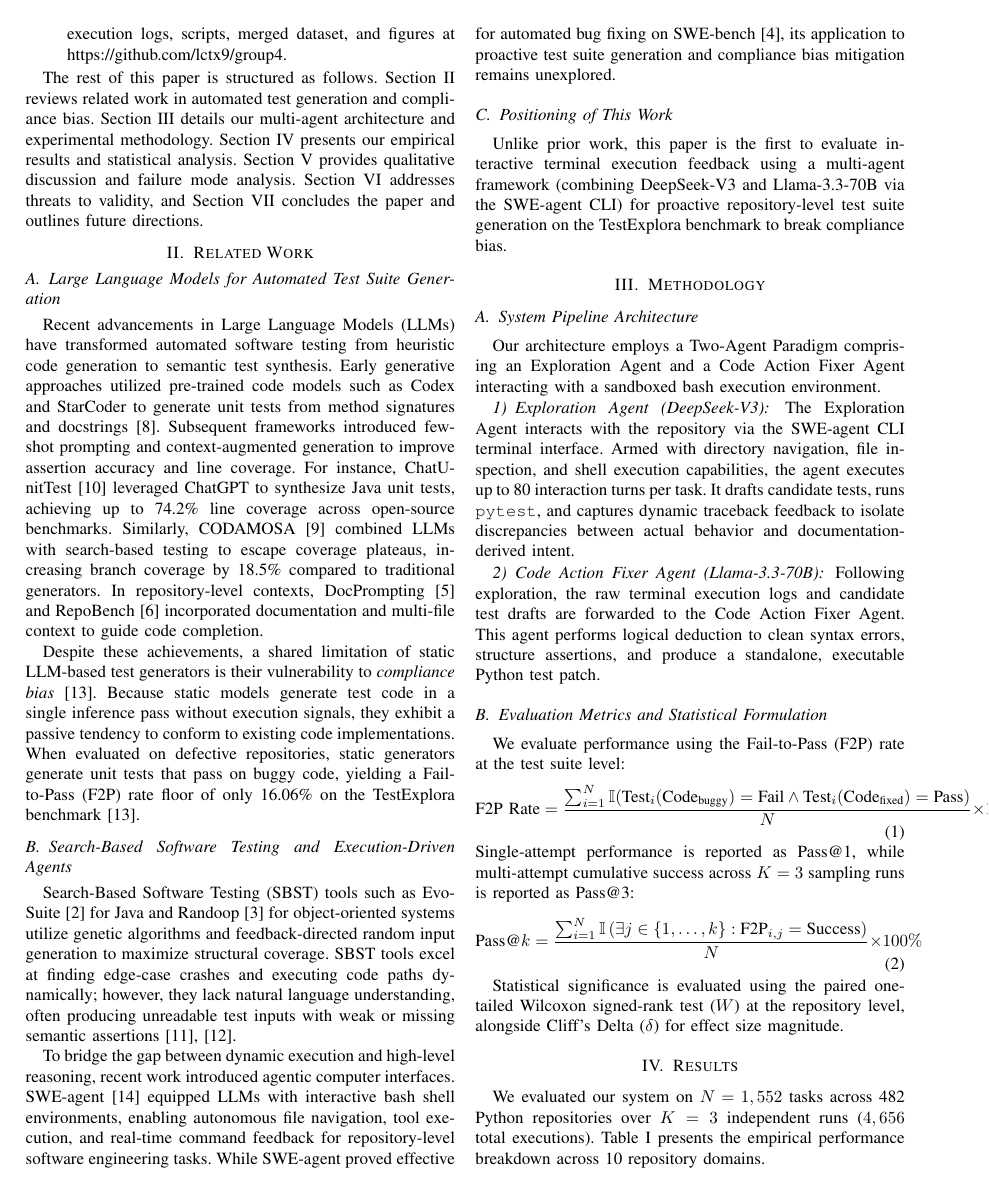
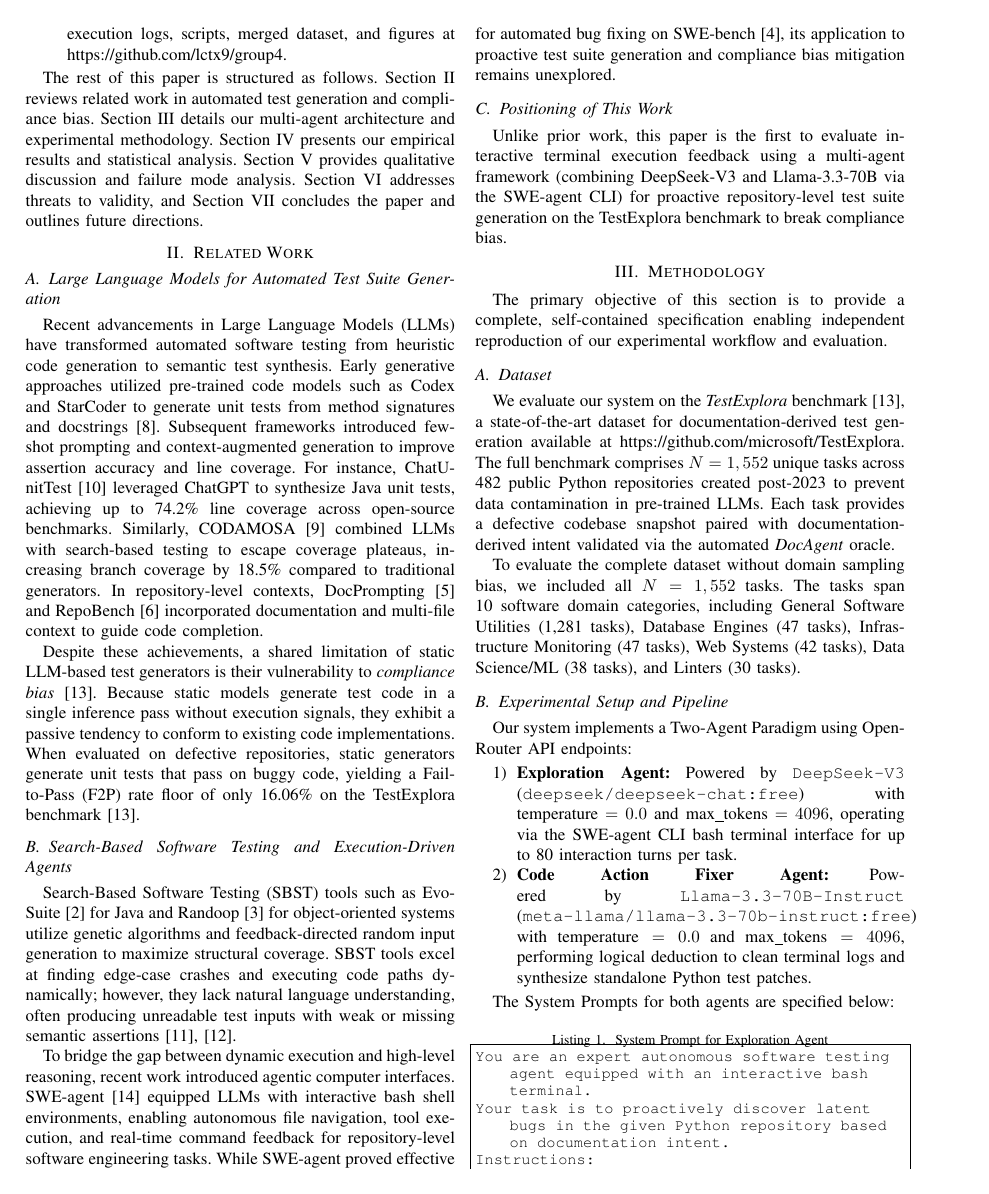
Before and after one commit to lctx9/group4, a LaTeX paper (main_modular.tex, which reads sections/03_method.tex): page 2 of 4. Compiled offline with pdfLaTeX.

Commit message:
docs: update Methodology section matching instructor guidelines

```diff
--- a/sections/03_method.tex
+++ b/sections/03_method.tex
@@ -1,14 +1,28 @@
 \section{Methodology}
 \label{sec:method}
 
-\subsection{System Pipeline Architecture}
-Our architecture employs a Two-Agent Paradigm comprising an Exploration Agent and a Code Action Fixer Agent interacting with a sandboxed bash execution environment.
+The primary objective of this section is to provide a complete, self-contained specification enabling independent reproduction of our experimental workflow and evaluation.
 
-\subsubsection{Exploration Agent (DeepSeek-V3)}
-The Exploration Agent interacts with the repository via the SWE-agent CLI terminal interface. Armed with directory navigation, file inspection, and shell execution capabilities, the agent executes up to 80 interaction turns per task. It drafts candidate tests, runs \texttt{pytest}, and captures dynamic traceback feedback to isolate discrepancies between actual behavior and documentation-derived intent.
+\subsection{Dataset}
+\label{subsec:dataset}
+We evaluate our system on the \textit{TestExplora} benchmark~\cite{testexplora}, a state-of-the-art dataset for documentation-derived test generation available at \url{https://github.com/microsoft/TestExplora}. The full benchmark comprises $N=1,552$ unique tasks across 482 public Python repositories created post-2023 to prevent data contamination in pre-trained LLMs. Each task provides a defective codebase snapshot paired with documentation-derived intent validated via the automated \textit{DocAgent} oracle.
 
-\subsubsection{Code Action Fixer Agent (Llama-3.3-70B)}
-Following exploration, the raw terminal execution logs and candidate test drafts are forwarded to the Code Action Fixer Agent. This agent performs logical deduction to clean syntax errors, structure assertions, and produce a standalone, executable Python test patch.
+To evaluate the complete dataset without domain sampling bias, we included all $N=1,552$ tasks. The tasks span 10 software domain categories, including General Software Utilities (1,281 tasks), Database Engines (47 tasks), Infrastructure Monitoring (47 tasks), Web Systems (42 tasks), Data Science/ML (38 tasks), and Linters (30 tasks).
 
-\subsection{Evaluation Metrics and Statistical Formulation}
-We evaluate performance using the Fail-to-Pass (F2P) rate at the test suite level:
+\subsection{Experimental Setup and Pipeline}
+\label{subsec:setup}
+Our system implements a Two-Agent Paradigm using OpenRouter API endpoints:
+\begin{enumerate}
+    \item \textbf{Exploration Agent:} Powered by \texttt{DeepSeek-V3} (\texttt{deepseek/deepseek-chat:free}) with $\text{temperature}=0.0$ and $\text{max\_tokens}=4096$, operating via the SWE-agent CLI bash terminal interface for up to 80 interaction turns per task.
+    \item \textbf{Code Action Fixer Agent:} Powered by \texttt{Llama-3.3-70B-Instruct} (\texttt{meta-llama/llama-3.3-70b-instruct:free}) with $\text{temperature}=0.0$ and $\text{max\_tokens}=4096$, performing logical deduction to clean terminal logs and synthesize standalone Python test patches.
+\end{enumerate}
+
+The System Prompts for both agents are specified below:
+
+\begin{lstlisting}[caption={System Prompt for Exploration Agent}, label={lst:prompt_explore}]
+You are an expert autonomous software testing agent equipped with an interactive bash terminal.
+Your task is to proactively discover latent bugs in the given Python repository based on documentation intent.
+Instructions:
+1. Explore the codebase using directory navigation and file viewing commands.
+2. Draft candidate unit tests and execute pytest to capture runtime execution logs.
+3. Observe tracebacks, identify compliance biases, and write adversarial test inputs.
@@ -15,7 +50,7 @@ We evaluate performance using the Fail-to-Pass (F2P) rate at the test suite leve
 \begin{equation}
 \text{F2P Rate} = \frac{\sum_{i=1}^{N} \mathbb{I}(\text{Test}_i(\text{Code}_{\text{buggy}}) = \text{Fail} \land \text{Test}_i(\text{Code}_{\text{fixed}}) = \text{Pass})}{N} \times 100\%
 \end{equation}
-Single-attempt performance is reported as Pass@1, while multi-attempt cumulative success across $K=3$ sampling runs is reported as Pass@3:
+A test suite achieves F2P success if and only if it fails on defective code (proving bug detection) and passes on corrected code (proving assertion validity). Single-run performance is reported as Pass@1. Multi-attempt cumulative success across $K=3$ independent sampling runs is evaluated as Pass@3:
 \begin{equation}
 \text{Pass@}k = \frac{\sum_{i=1}^{N} \mathbb{I}\left( \exists j \in \{1,\dots,k\}: \text{F2P}_{i,j} = \text{Success} \right)}{N} \times 100\%
 \end{equation}
@@ -22,2 +58 @@ Single-attempt performance is reported as Pass@1, while multi-attempt cumulative
 
-Statistical significance is evaluated using the paired one-tailed Wilcoxon signed-rank test ($W$) at the repository level, alongside Cliff's Delta ($\delta$) for effect size magnitude.
```
Also changed, not shown: main_modular.tex (+1 -0 lines), sections/03_method.tex (29 more changed lines).
